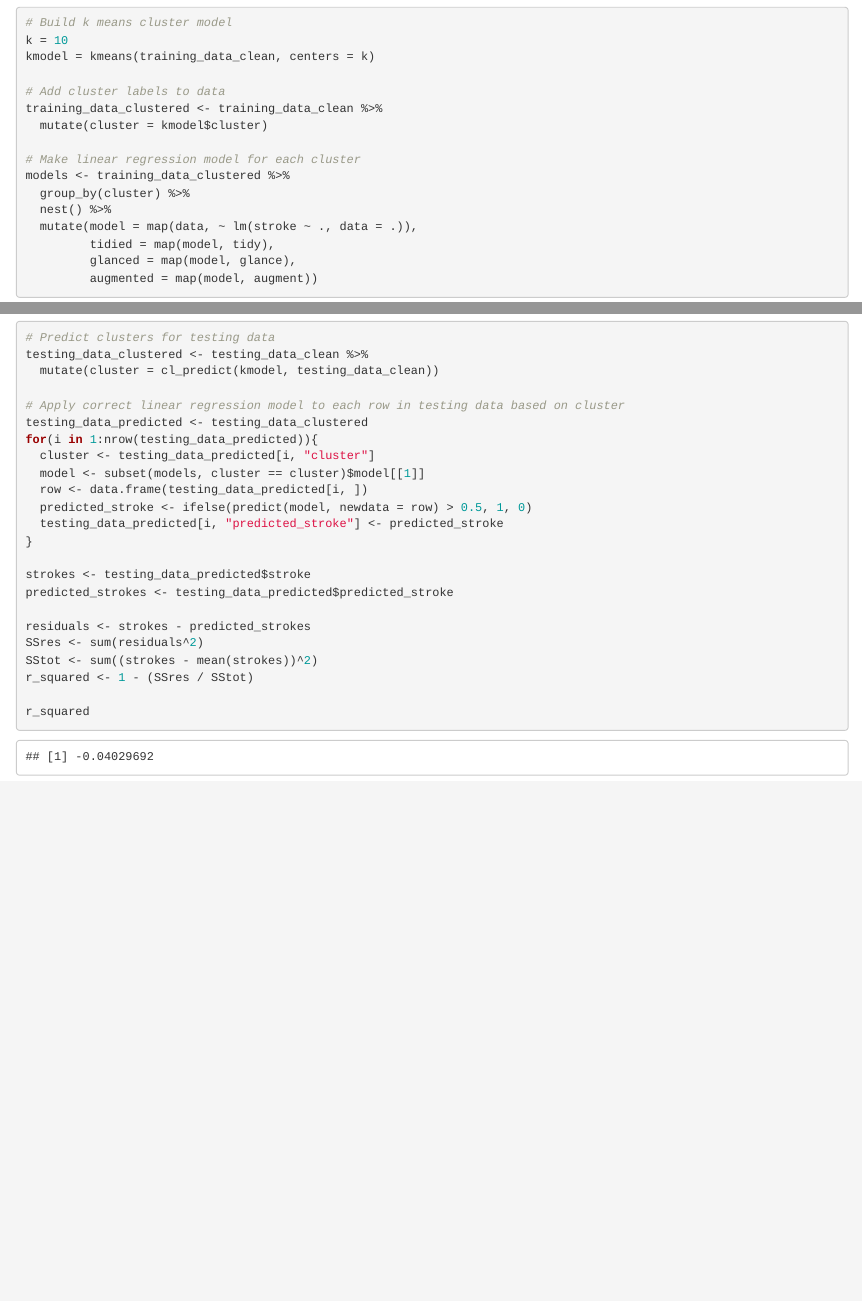
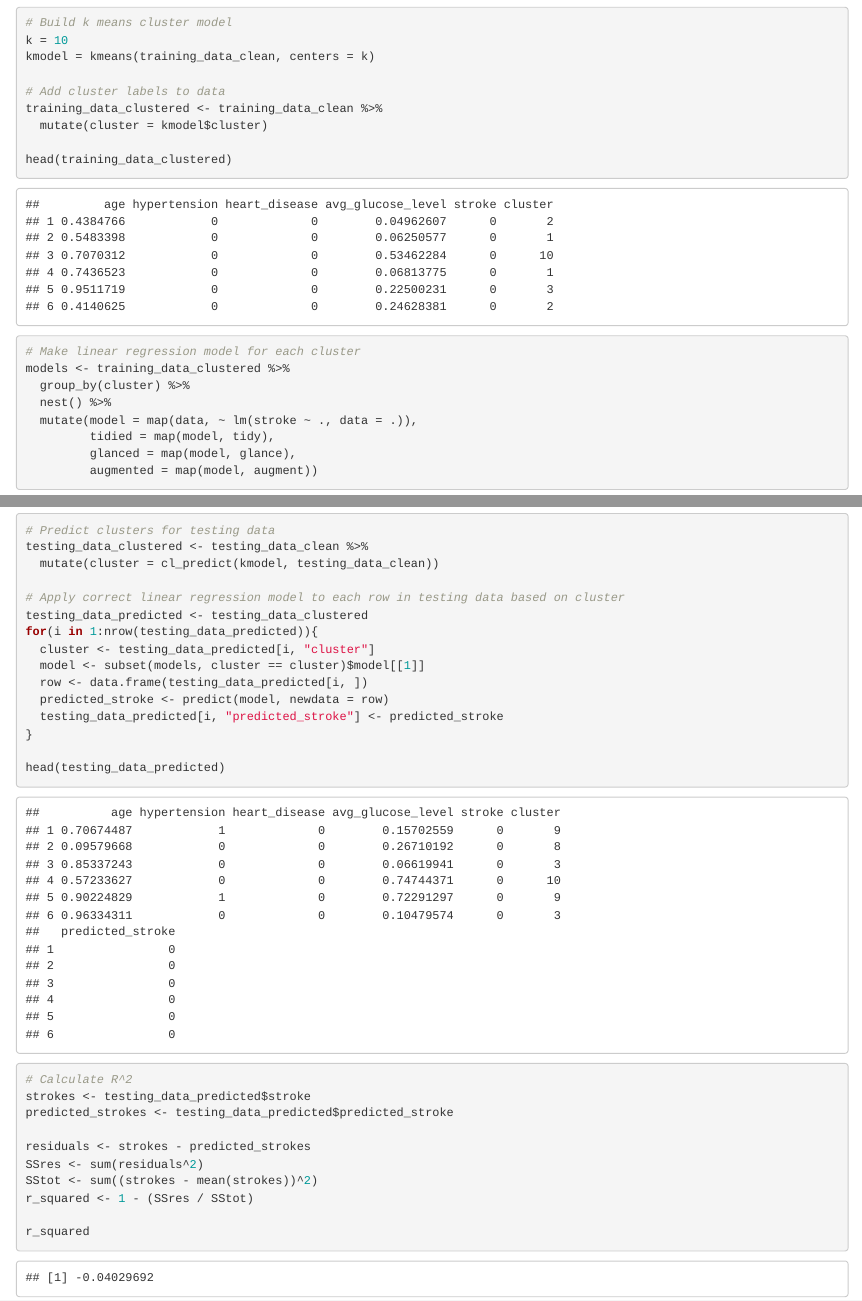
Before and after one commit to awh3ws/DS3001-Lab-1, an R Markdown document (prediction methods/CSLR.Rmd): the page in a window 1100 px wide, from 2500 px down, and a second part further down, joined at a grey line. The pictures show the output file prediction methods/CSLR.html that the author committed with the source, opened offline.

Commit message:
Added previews of data manipulation
Added head methods to our dataframes after we mutate them so the reader can better understand what we did and we can use them in our report

```diff
--- a/prediction methods/CSLR.Rmd
+++ b/prediction methods/CSLR.Rmd
@@ -91,6 +91,8 @@ kmodel = kmeans(training_data_clean, centers = k)
 training_data_clustered <- training_data_clean %>%
   mutate(cluster = kmodel$cluster)
 
+head(training_data_clustered)
+
 # Make linear regression model for each cluster
 models <- training_data_clustered %>%
   group_by(cluster) %>%
@@ -116,10 +119,13 @@ for(i in 1:nrow(testing_data_predicted)){
   cluster <- testing_data_predicted[i, "cluster"]
   model <- subset(models, cluster == cluster)$model[[1]]
   row <- data.frame(testing_data_predicted[i, ])
-  predicted_stroke <- ifelse(predict(model, newdata = row) > 0.5, 1, 0)
+  predicted_stroke <- predict(model, newdata = row)
   testing_data_predicted[i, "predicted_stroke"] <- predicted_stroke
 }
 
+head(testing_data_predicted)
+
+# Calculate R^2
 strokes <- testing_data_predicted$stroke
 predicted_strokes <- testing_data_predicted$predicted_stroke
 
```
Also changed, not shown: prediction methods/CSLR.html, prediction methods/CSLR.Rmd (3 more changed lines), 1 other file.
